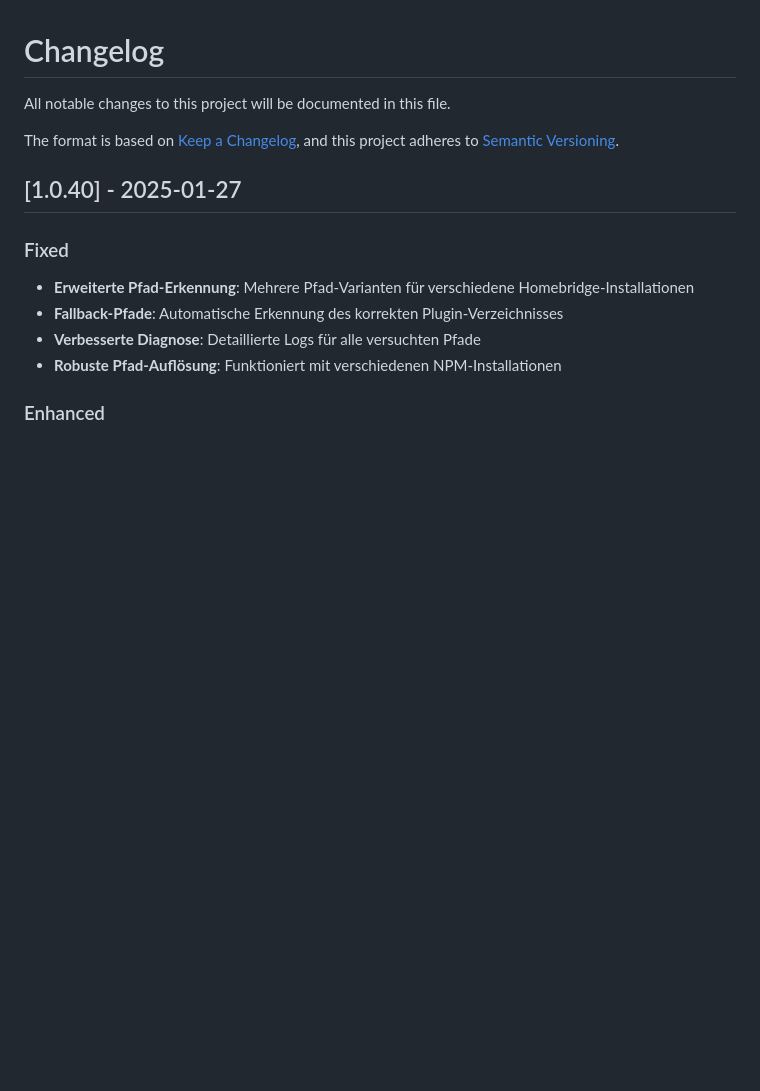
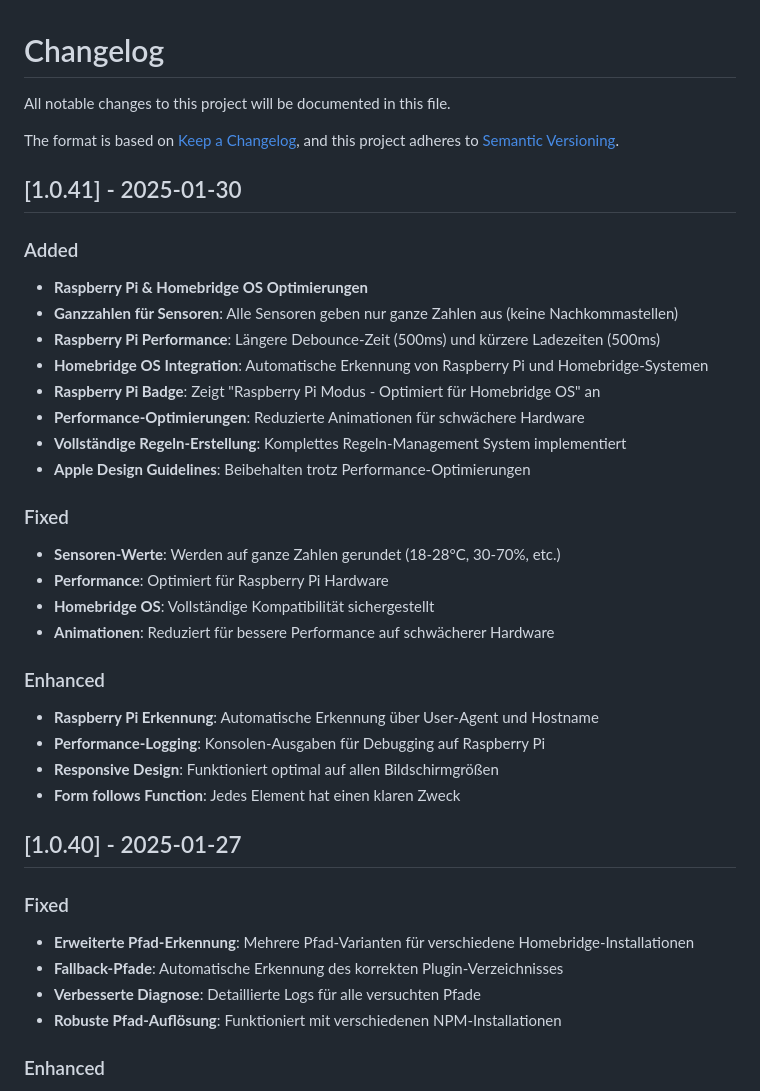
Before and after one commit to chr-braun/homebridge-awtrix-sensors, a Markdown page: CHANGELOG.md, the part around the change. GitHub-like rendering; blank space fills up the shorter version.

Commit message:
Update CHANGELOG.md for v1.0.41

```diff
--- a/CHANGELOG.md
+++ b/CHANGELOG.md
@@ -4,6 +4,30 @@ All notable changes to this project will be documented in this file.
 
 The format is based on [Keep a Changelog](https://keepachangelog.com/en/1.0.0/),
 and this project adheres to [Semantic Versioning](https://semver.org/spec/v2.0.0.html).
+
+## [1.0.41] - 2025-01-30
+
+### Added
+- **Raspberry Pi & Homebridge OS Optimierungen**
+- **Ganzzahlen für Sensoren**: Alle Sensoren geben nur ganze Zahlen aus (keine Nachkommastellen)
+- **Raspberry Pi Performance**: Längere Debounce-Zeit (500ms) und kürzere Ladezeiten (500ms)
+- **Homebridge OS Integration**: Automatische Erkennung von Raspberry Pi und Homebridge-Systemen
+- **Raspberry Pi Badge**: Zeigt "Raspberry Pi Modus - Optimiert für Homebridge OS" an
+- **Performance-Optimierungen**: Reduzierte Animationen für schwächere Hardware
+- **Vollständige Regeln-Erstellung**: Komplettes Regeln-Management System implementiert
+- **Apple Design Guidelines**: Beibehalten trotz Performance-Optimierungen
+
+### Fixed
+- **Sensoren-Werte**: Werden auf ganze Zahlen gerundet (18-28°C, 30-70%, etc.)
+- **Performance**: Optimiert für Raspberry Pi Hardware
+- **Homebridge OS**: Vollständige Kompatibilität sichergestellt
+- **Animationen**: Reduziert für bessere Performance auf schwächerer Hardware
+
+### Enhanced
+- **Raspberry Pi Erkennung**: Automatische Erkennung über User-Agent und Hostname
+- **Performance-Logging**: Konsolen-Ausgaben für Debugging auf Raspberry Pi
+- **Responsive Design**: Funktioniert optimal auf allen Bildschirmgrößen
+- **Form follows Function**: Jedes Element hat einen klaren Zweck
 
 ## [1.0.40] - 2025-01-27
 
```
